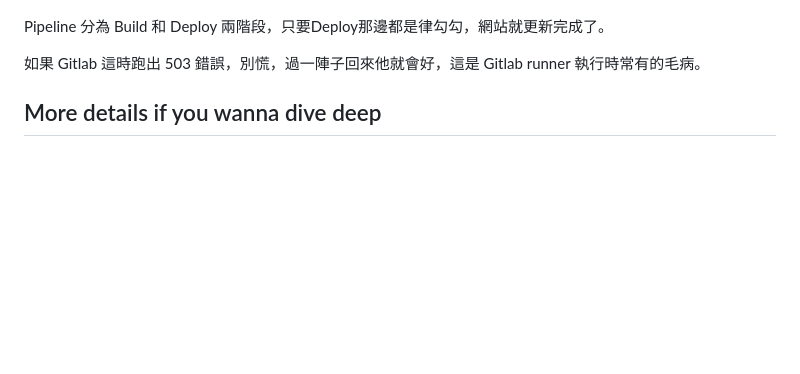
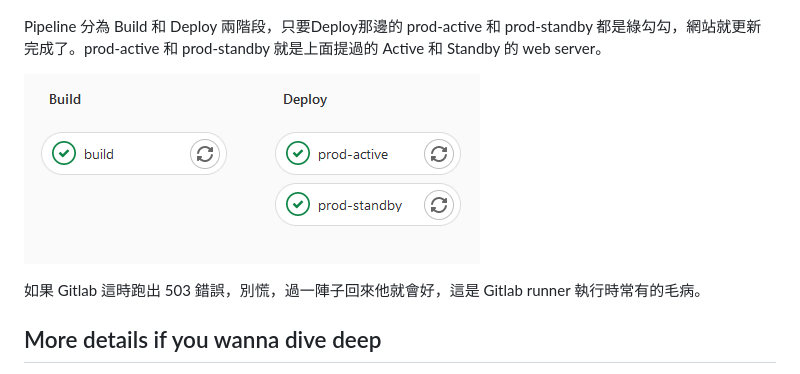
Before and after one commit to NTUT-Netlab/netlab-wiki, a Markdown page: web/web-dev.md, the part around the change. GitHub-like rendering; pictures changed too: img/web-dev/fig5.png (added); blank space fills up the shorter version.

```diff
--- a/web/web-dev.md
+++ b/web/web-dev.md
@@ -260,7 +260,9 @@ git push
 
 ![](/img/web-dev/fig4.png)
 
-Pipeline 分為 Build 和 Deploy 兩階段，只要Deploy那邊都是律勾勾，網站就更新完成了。
+Pipeline 分為 Build 和 Deploy 兩階段，只要Deploy那邊的 prod-active 和 prod-standby 都是綠勾勾，網站就更新完成了。prod-active 和 prod-standby 就是上面提過的 Active 和 Standby 的 web server。
+
+![](/img/web-dev/fig5.png)
 
 如果 Gitlab 這時跑出 503 錯誤，別慌，過一陣子回來他就會好，這是 Gitlab runner 執行時常有的毛病。
 
```
